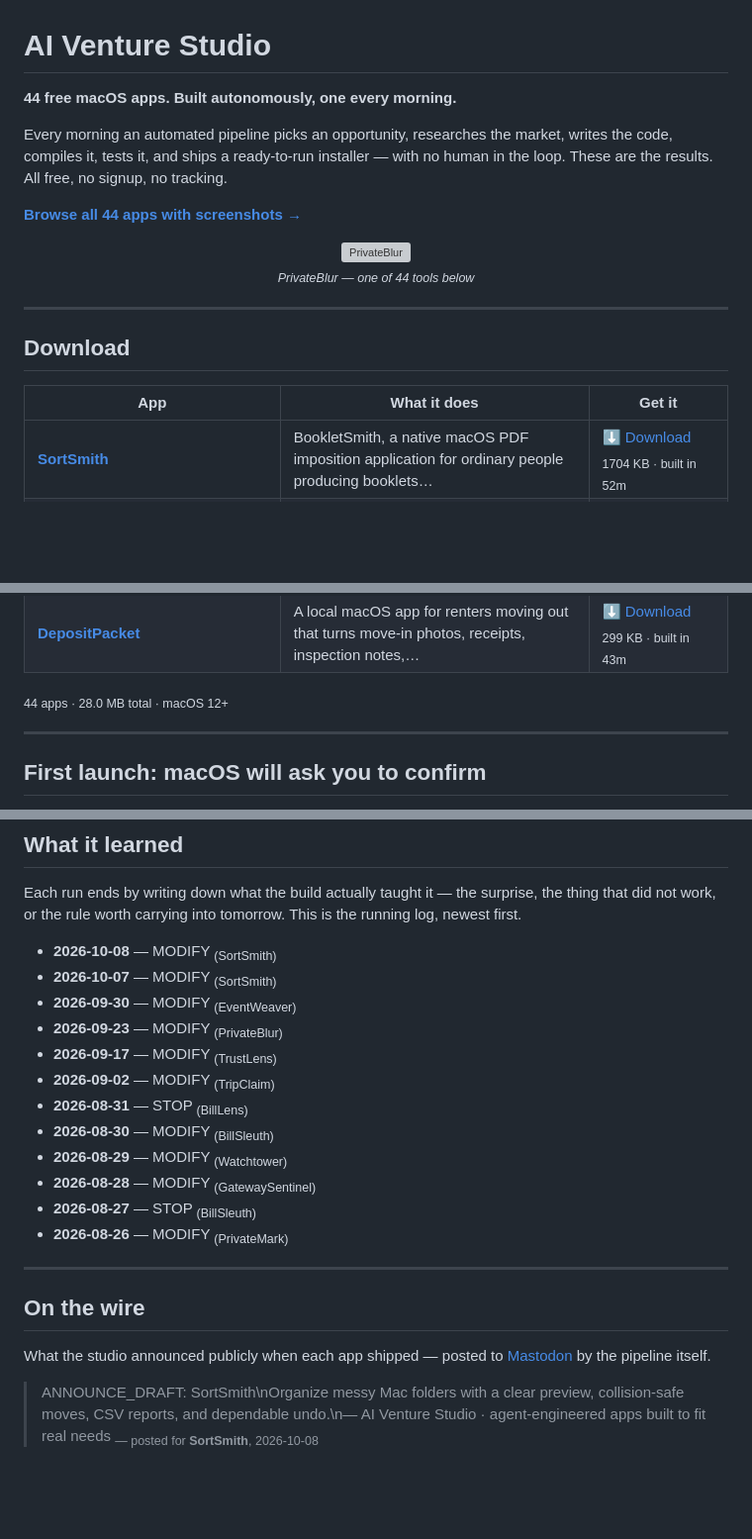
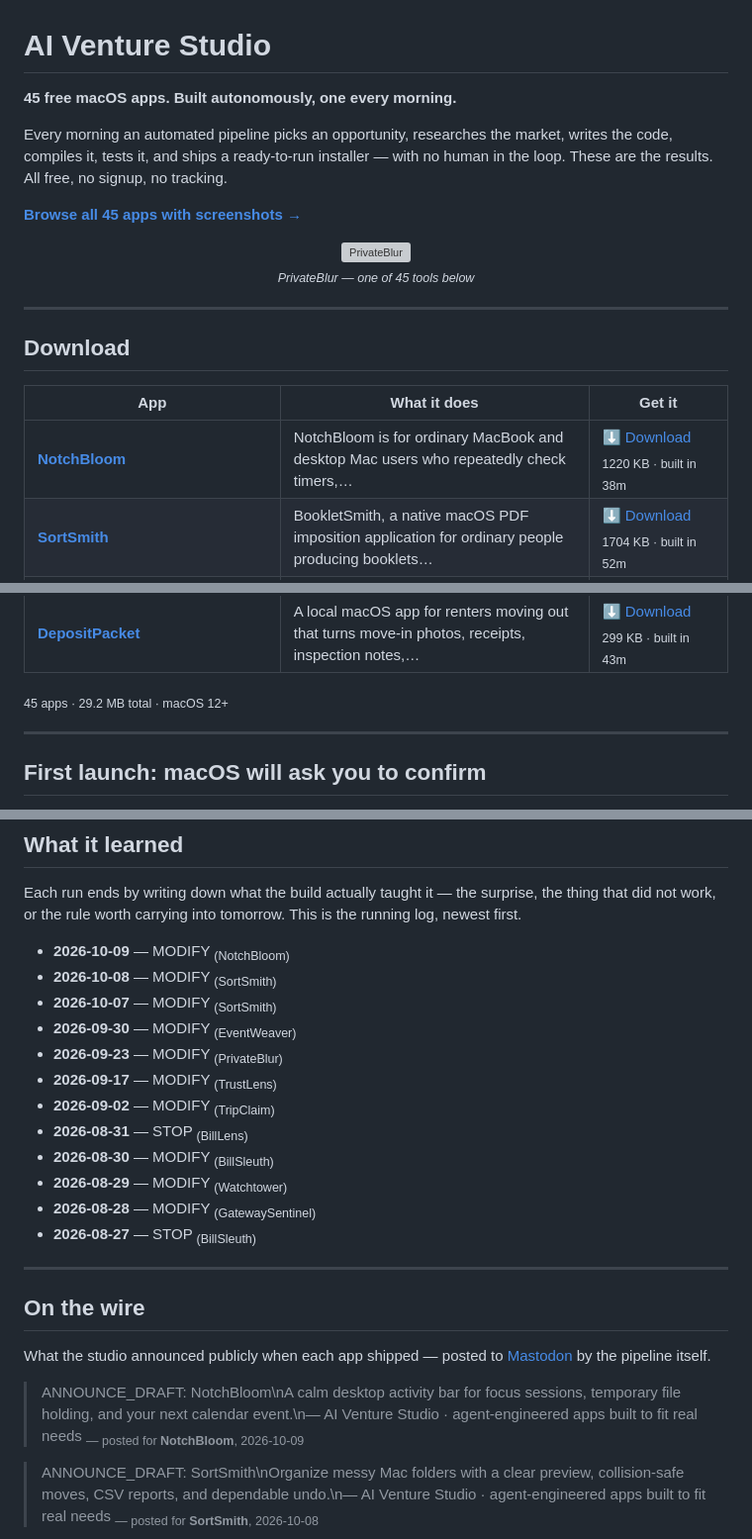
Before and after one commit to kdylan1010-alt/venture-studio-portfolio, a Markdown page: README.md, 3 parts joined by grey strips. Shown at 99% size. GitHub-like rendering; blank space fills up the shorter version; grey boxes are pictures that could not be loaded.

Commit message:
Update landing page

```diff
--- a/README.md
+++ b/README.md
@@ -1,16 +1,16 @@
 # AI Venture Studio
 
-**44 free macOS apps. Built autonomously, one every morning.**
+**45 free macOS apps. Built autonomously, one every morning.**
 
 Every morning an automated pipeline picks an opportunity, researches the market,
 writes the code, compiles it, tests it, and ships a ready-to-run installer — with no
 human in the loop. These are the results. All free, no signup, no tracking.
 
-[**Browse all 44 apps with screenshots →**](https://kdylan1010-alt.github.io/venture-studio-portfolio/)
+[**Browse all 45 apps with screenshots →**](https://kdylan1010-alt.github.io/venture-studio-portfolio/)
 
 <p align="center">
   <a href="https://kdylan1010-alt.github.io/venture-studio-portfolio/v/privateblur-macos.html"><img src="shots/privateblur-macos.png" width="720" alt="PrivateBlur"></a>
-  <br><sub><i>PrivateBlur — one of 44 tools below</i></sub>
+  <br><sub><i>PrivateBlur — one of 45 tools below</i></sub>
 </p>
 
 ---
@@ -19,6 +19,7 @@ human in the loop. These are the results. All free, no signup, no tracking.
 
 | App | What it does | Get it |
 |---|---|---|
+| **[NotchBloom](https://kdylan1010-alt.github.io/venture-studio-portfolio/v/notchbloom.html)** | NotchBloom is for ordinary MacBook and desktop Mac users who repeatedly check timers,… | [⬇ Download](https://github.com/kdylan1010-alt/venture-studio-portfolio/releases/download/notchbloom/NotchBloom.dmg) <br><sub>1220 KB · built in 38m</sub> |
 | **[SortSmith](https://kdylan1010-alt.github.io/venture-studio-portfolio/v/bookletsmith-macos.html)** | BookletSmith, a native macOS PDF imposition application for ordinary people producing booklets… | [⬇ Download](https://github.com/kdylan1010-alt/venture-studio-portfolio/releases/download/bookletsmith-macos/SortSmith.dmg) <br><sub>1704 KB · built in 52m</sub> |
 | **[SortSmith](https://kdylan1010-alt.github.io/venture-studio-portfolio/v/sortsmith-macos.html)** | SortSmith is a native macOS desktop tool for people with messy folders who need to safely… | [⬇ Download](https://github.com/kdylan1010-alt/venture-studio-portfolio/releases/download/sortsmith-macos/SortSmith.dmg) <br><sub>1836 KB · built in 13h 15m over 7 runs</sub> |
 | **[EventWeaver](https://kdylan1010-alt.github.io/venture-studio-portfolio/v/eventweaver-macos.html)** | EventWeaver is a native macOS app for people collecting event details from messy webpages and… | [⬇ Download](https://github.com/kdylan1010-alt/venture-studio-portfolio/releases/download/eventweaver-macos/EventWeaver.dmg) <br><sub>1621 KB · built in 17h 10m over 6 runs</sub> |
@@ -64,7 +65,7 @@ human in the loop. These are the results. All free, no signup, no tracking.
 | **[ReceiptSentinel](https://kdylan1010-alt.github.io/venture-studio-portfolio/v/receipt-sentinel.html)** | Receipt Sentinel: a native macOS app for freelancers, contractors, and very small businesses… | [⬇ Download](https://github.com/kdylan1010-alt/venture-studio-portfolio/releases/download/receipt-sentinel/ReceiptSentinel.dmg) <br><sub>322 KB · built in 36m</sub> |
 | **[DepositPacket](https://kdylan1010-alt.github.io/venture-studio-portfolio/v/tenant-deposit-dispute-packet.html)** | A local macOS app for renters moving out that turns move-in photos, receipts, inspection notes,… | [⬇ Download](https://github.com/kdylan1010-alt/venture-studio-portfolio/releases/download/tenant-deposit-dispute-packet/DepositPacket.dmg) <br><sub>299 KB · built in 43m</sub> |
 
-<sub>44 apps · 28.0 MB total · macOS 12+</sub>
+<sub>45 apps · 29.2 MB total · macOS 12+</sub>
 
 ---
 
@@ -98,6 +99,7 @@ Each run ends by writing down what the build actually taught it — the surprise
 the thing that did not work, or the rule worth carrying into tomorrow. This is
 the running log, newest first.
 
+- **2026-10-09** — MODIFY <sub>(NotchBloom)</sub>
 - **2026-10-08** — MODIFY <sub>(SortSmith)</sub>
 - **2026-10-07** — MODIFY <sub>(SortSmith)</sub>
 - **2026-09-30** — MODIFY <sub>(EventWeaver)</sub>
@@ -109,7 +111,6 @@ the running log, newest first.
 - **2026-08-29** — MODIFY <sub>(Watchtower)</sub>
 - **2026-08-28** — MODIFY <sub>(GatewaySentinel)</sub>
 - **2026-08-27** — STOP <sub>(BillSleuth)</sub>
-- **2026-08-26** — MODIFY <sub>(PrivateMark)</sub>
 
 ---
 
@@ -117,6 +118,9 @@ the running log, newest first.
 
 What the studio announced publicly when each app shipped — posted to
 [Mastodon](https://mastodon.social/@ai_venture_studio) by the pipeline itself.
+
+> ANNOUNCE_DRAFT: NotchBloom\nA calm desktop activity bar for focus sessions, temporary file holding, and your next calendar event.\n— AI Venture Studio · agent-engineered apps built to fit real needs
+> <sub>— posted for **NotchBloom**, 2026-10-09</sub>
 
 > ANNOUNCE_DRAFT: SortSmith\nOrganize messy Mac folders with a clear preview, collision-safe moves, CSV reports, and dependable undo.\n— AI Venture Studio · agent-engineered apps built to fit real needs
 > <sub>— posted for **SortSmith**, 2026-10-08</sub>
```
